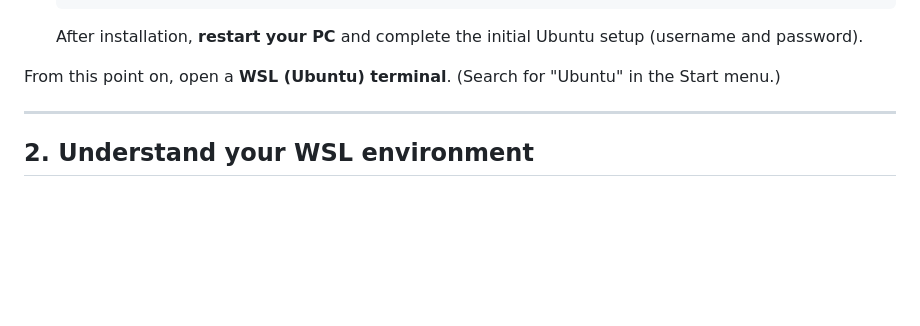
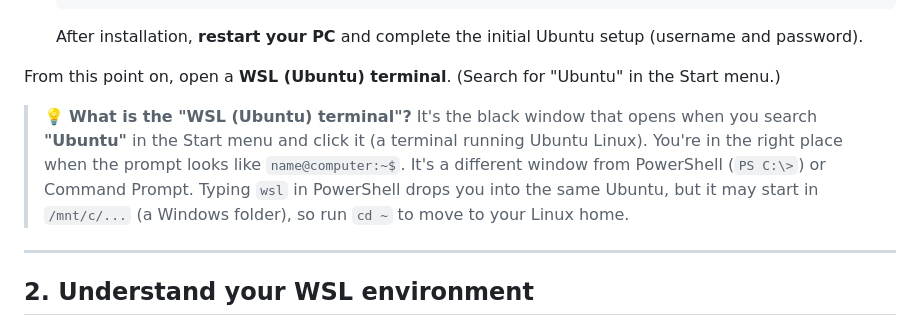
Before and after one commit to GojoSuperman/claude-wsl-launcher, a Markdown page: docs/SETUP.en.md, the part around the change. Drawn GitHub-style; blank space fills up the shorter version.

```diff
--- a/docs/SETUP.en.md
+++ b/docs/SETUP.en.md
@@ -39,6 +39,8 @@ wsl --version
   After installation, **restart your PC** and complete the initial Ubuntu setup (username and password).
 
 From this point on, open a **WSL (Ubuntu) terminal**. (Search for "Ubuntu" in the Start menu.)
+
+> 💡 **What is the "WSL (Ubuntu) terminal"?** It's the black window that opens when you search **"Ubuntu"** in the Start menu and click it (a terminal running Ubuntu Linux). You're in the right place when the prompt looks like `name@computer:~$`. It's a different window from PowerShell (`PS C:\>`) or Command Prompt. Typing `wsl` in PowerShell drops you into the same Ubuntu, but it may start in `/mnt/c/...` (a Windows folder), so run `cd ~` to move to your Linux home.
 
 ---
 
```
Also changed, not shown: docs/SETUP.ja.md (+2 -0 lines), docs/SETUP.ko.md (+2 -0 lines).
